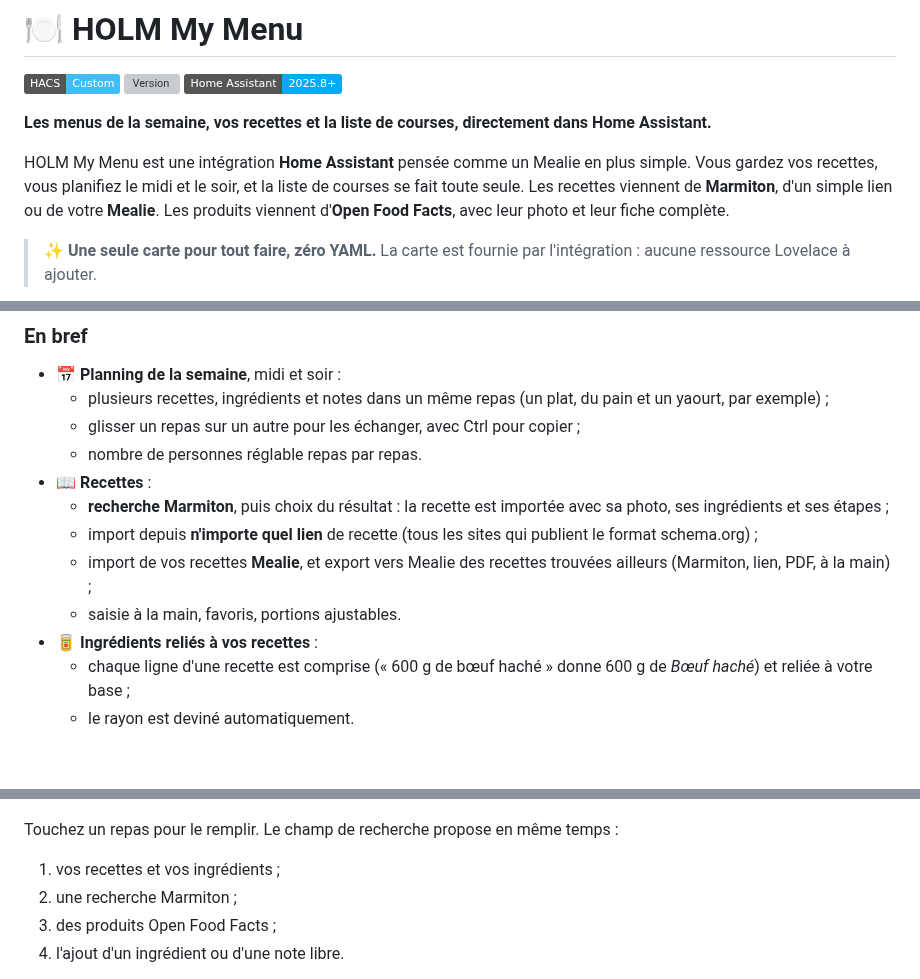
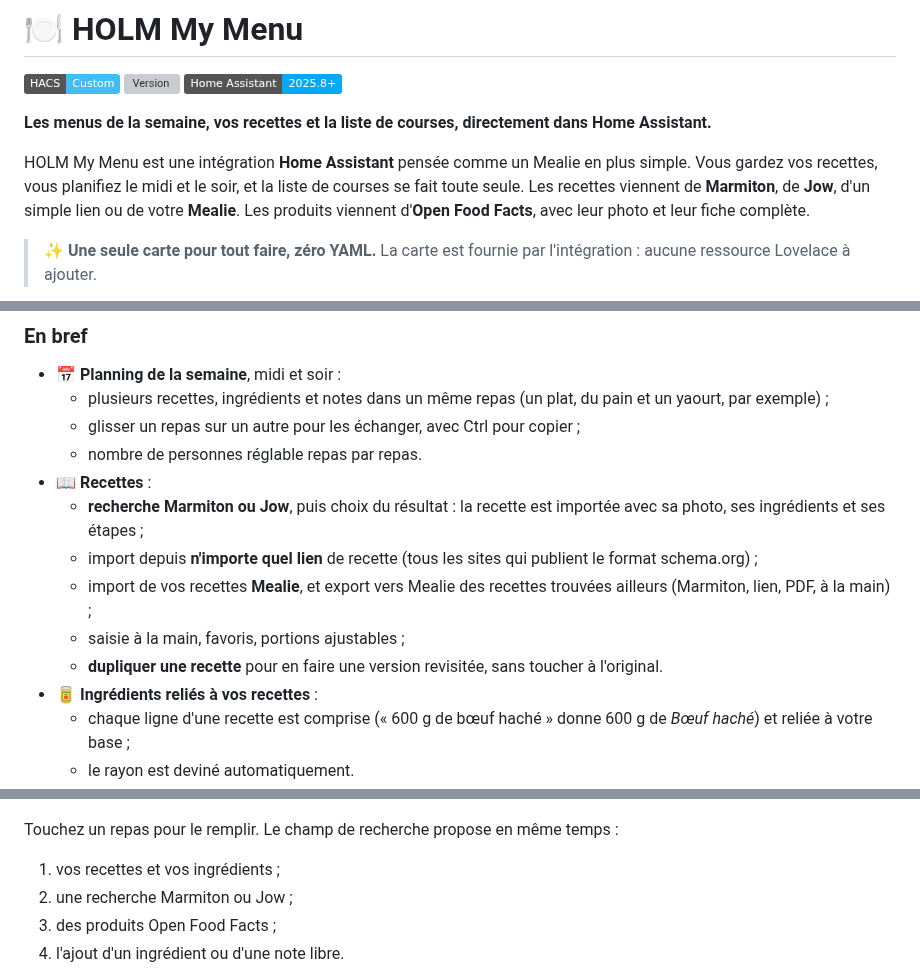
Before and after one commit to kaaribou/holm-mymenu, a Markdown page: README.md, 3 parts joined by grey strips. Rendered like a GitHub page; badges without logos; blank space fills up the shorter version; grey boxes are pictures that could not be loaded.

```diff
--- a/README.md
+++ b/README.md
@@ -6,7 +6,7 @@
 
 **Les menus de la semaine, vos recettes et la liste de courses, directement dans Home Assistant.**
 
-HOLM My Menu est une intégration **Home Assistant** pensée comme un Mealie en plus simple. Vous gardez vos recettes, vous planifiez le midi et le soir, et la liste de courses se fait toute seule. Les recettes viennent de **Marmiton**, d'un simple lien ou de votre **Mealie**. Les produits viennent d'**Open Food Facts**, avec leur photo et leur fiche complète.
+HOLM My Menu est une intégration **Home Assistant** pensée comme un Mealie en plus simple. Vous gardez vos recettes, vous planifiez le midi et le soir, et la liste de courses se fait toute seule. Les recettes viennent de **Marmiton**, de **Jow**, d'un simple lien ou de votre **Mealie**. Les produits viennent d'**Open Food Facts**, avec leur photo et leur fiche complète.
 
 > ✨ **Une seule carte pour tout faire, zéro YAML.** La carte est fournie par l'intégration : aucune ressource Lovelace à ajouter.
 
@@ -25,10 +25,11 @@ HOLM My Menu est une intégration **Home Assistant** pensée comme un Mealie en
   - glisser un repas sur un autre pour les échanger, avec Ctrl pour copier ;
   - nombre de personnes réglable repas par repas.
 - 📖 **Recettes** :
-  - **recherche Marmiton**, puis choix du résultat : la recette est importée avec sa photo, ses ingrédients et ses étapes ;
+  - **recherche Marmiton ou Jow**, puis choix du résultat : la recette est importée avec sa photo, ses ingrédients et ses étapes ;
   - import depuis **n'importe quel lien** de recette (tous les sites qui publient le format schema.org) ;
   - import de vos recettes **Mealie**, et export vers Mealie des recettes trouvées ailleurs (Marmiton, lien, PDF, à la main) ;
-  - saisie à la main, favoris, portions ajustables.
+  - saisie à la main, favoris, portions ajustables ;
+  - **dupliquer une recette** pour en faire une version revisitée, sans toucher à l'original.
 - 🥫 **Ingrédients reliés à vos recettes** :
   - chaque ligne d'une recette est comprise (« 600 g de bœuf haché » donne 600 g de *Bœuf haché*) et reliée à votre base ;
   - le rayon est deviné automatiquement.
@@ -144,7 +145,7 @@ Cinq onglets : **Semaine**, **Recettes**, **Ingrédients**, **Courses** et **Sta
 Touchez un repas pour le remplir. Le champ de recherche propose en même temps :
 
 1. vos recettes et vos ingrédients ;
-2. une recherche Marmiton ;
+2. une recherche Marmiton ou Jow ;
 3. des produits Open Food Facts ;
 4. l'ajout d'un ingrédient ou d'une note libre.
 
```
Also changed, not shown: other parts of README.md (+20 -3 lines), CHANGELOG.md (+6 -0 lines), docs/images/dupliquer.jpg (added), docs/images/recherche-jow.jpg (added), 8 other files.
